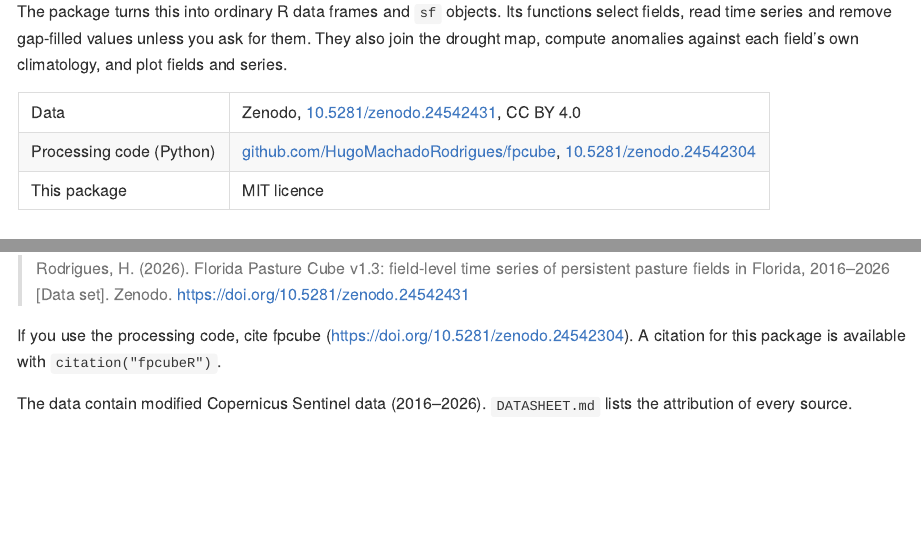
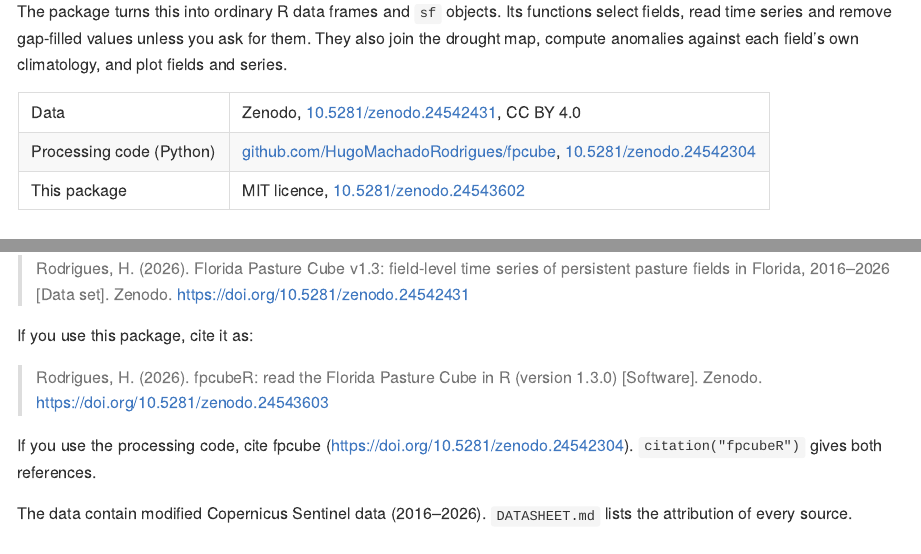
Before and after one commit to HugoMachadoRodrigues/fpcubeR, an R Markdown document (README.Rmd): the page in a window 1100 px wide, from 400 px down, and a second part further down, joined at a grey line. The pictures show the output file README.md that the author committed with the source, drawn offline in the style of GitHub; long lines of code are wrapped; badge pictures from the web are left out.

Commit message:
Add the Zenodo DOI of the package and the author ORCID

```diff
--- a/README.Rmd
+++ b/README.Rmd
@@ -38,7 +40,7 @@
 |---|---|
 | Data | Zenodo, [10.5281/zenodo.24542431](https://doi.org/10.5281/zenodo.24542431), CC BY 4.0 |
 | Processing code (Python) | [github.com/HugoMachadoRodrigues/fpcube](https://github.com/HugoMachadoRodrigues/fpcube), [10.5281/zenodo.24542304](https://doi.org/10.5281/zenodo.24542304) |
-| This package | MIT licence |
+| This package | MIT licence, [10.5281/zenodo.24543602](https://doi.org/10.5281/zenodo.24543602) |
 
 ## Contents
 
@@ -546,8 +548,13 @@
 > Rodrigues, H. (2026). Florida Pasture Cube v1.3: field-level time series of persistent pasture fields in
 > Florida, 2016–2026 [Data set]. Zenodo. https://doi.org/10.5281/zenodo.24542431
 
-If you use the processing code, cite fpcube (https://doi.org/10.5281/zenodo.24542304). A citation for this
-package is available with `citation("fpcubeR")`.
+If you use this package, cite it as:
+
+> Rodrigues, H. (2026). fpcubeR: read the Florida Pasture Cube in R (version 1.3.0) [Software]. Zenodo.
+> https://doi.org/10.5281/zenodo.24543603
+
+If you use the processing code, cite fpcube (https://doi.org/10.5281/zenodo.24542304). `citation("fpcubeR")` gives
+both references.
 
 The data contain modified Copernicus Sentinel data (2016–2026). `DATASHEET.md` lists the attribution of every
 source.
```
Also changed, not shown: .zenodo.json, README.md, README.Rmd (2 more changed lines), 4 other files.
